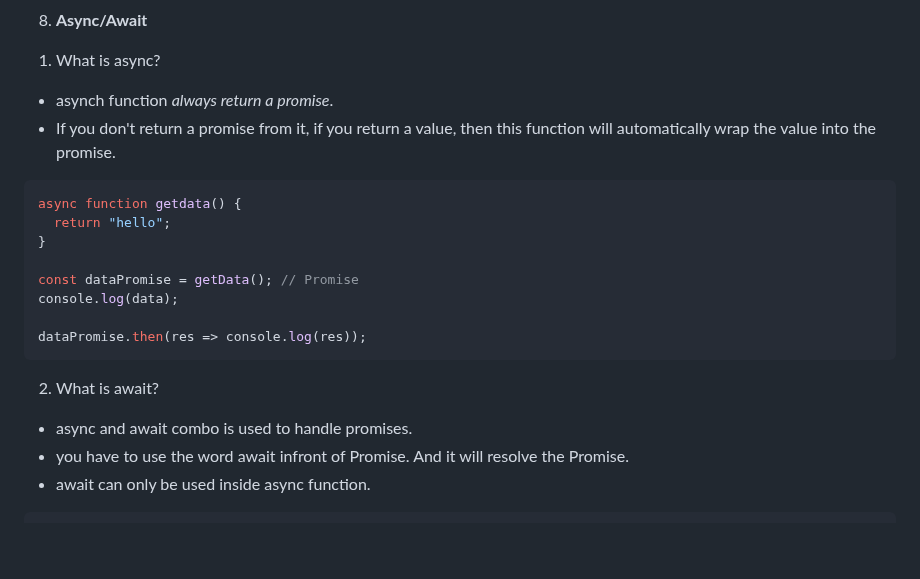
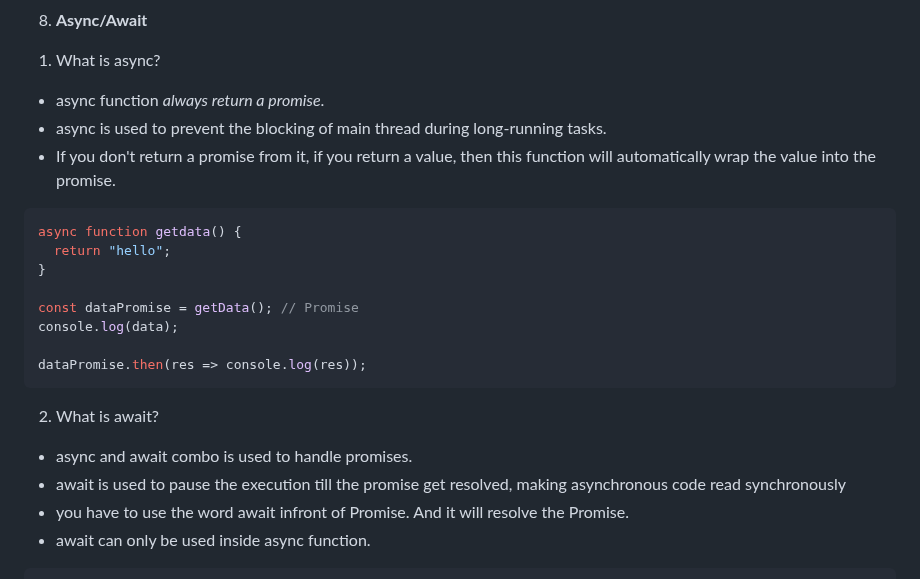
Before and after one commit to ShreyashDahiwale/JavaScriptLearning, a Markdown page: JAVASCRIPT.md, the part around the change. GitHub-like rendering; blank space fills up the shorter version.

Commit message:
async/await

````diff
--- a/JAVASCRIPT.md
+++ b/JAVASCRIPT.md
@@ -303,7 +303,8 @@ Promise.any([p1, p2, p3])
 -----------------------------------------
 8. **Async/Await**
 1) What is async?
-- asynch function *always return a promise*.
+- async function *always return a promise*.
+- async is used to prevent the blocking of main thread during long-running tasks.
 - If you don't return a promise from it, if you return a value, then this function will automatically wrap the value into the promise.
 ```javascript
 async function getdata() {
@@ -317,6 +318,7 @@ dataPromise.then(res => console.log(res));
 ```
 2) What is await?
 - async and await combo is used to handle promises.
+- await is used to pause the execution till the promise get resolved, making asynchronous code read synchronously
 - you have to use the word await infront of Promise. And it will resolve the Promise.
 - await can only be used inside async function.
 ```javascript
````
